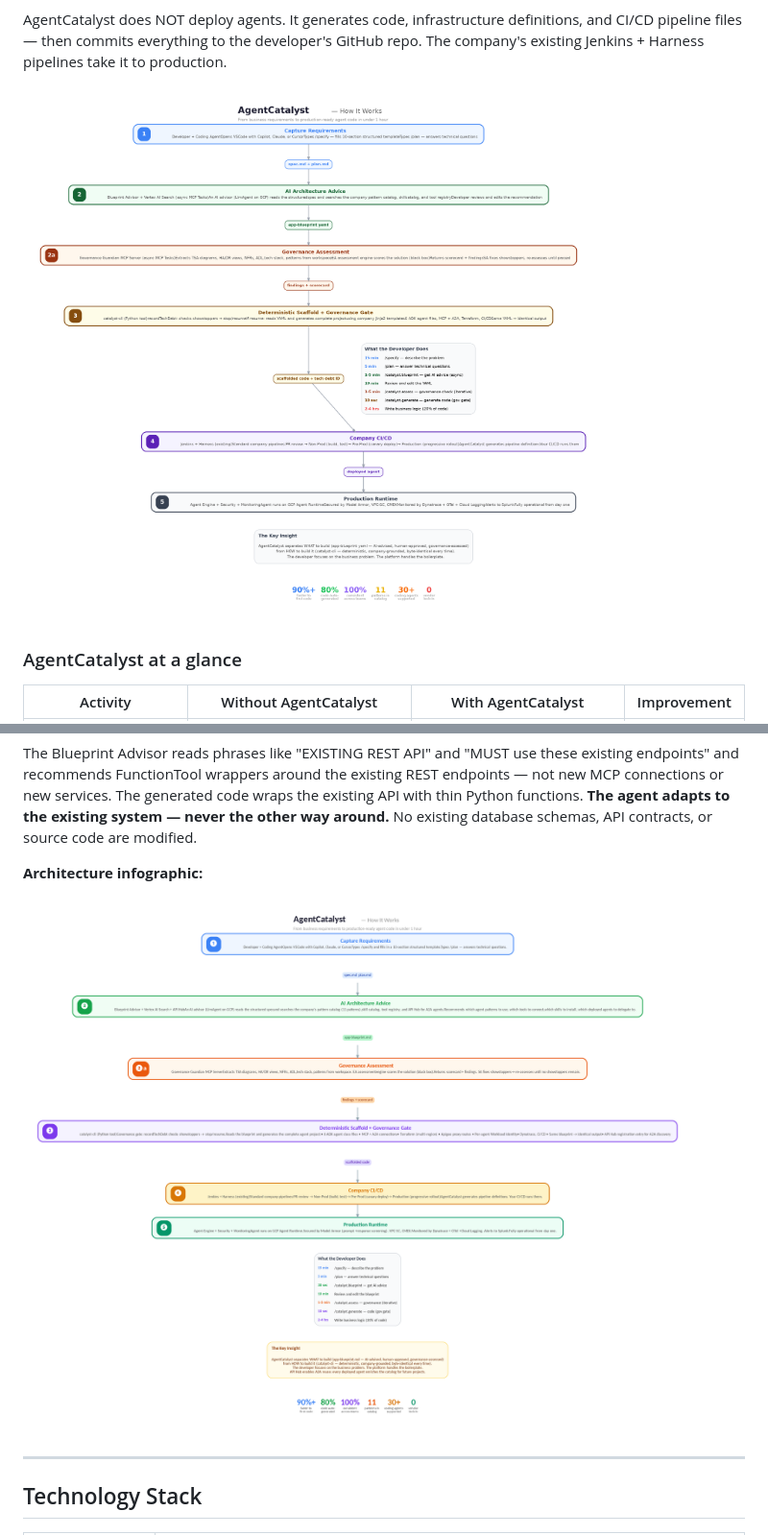
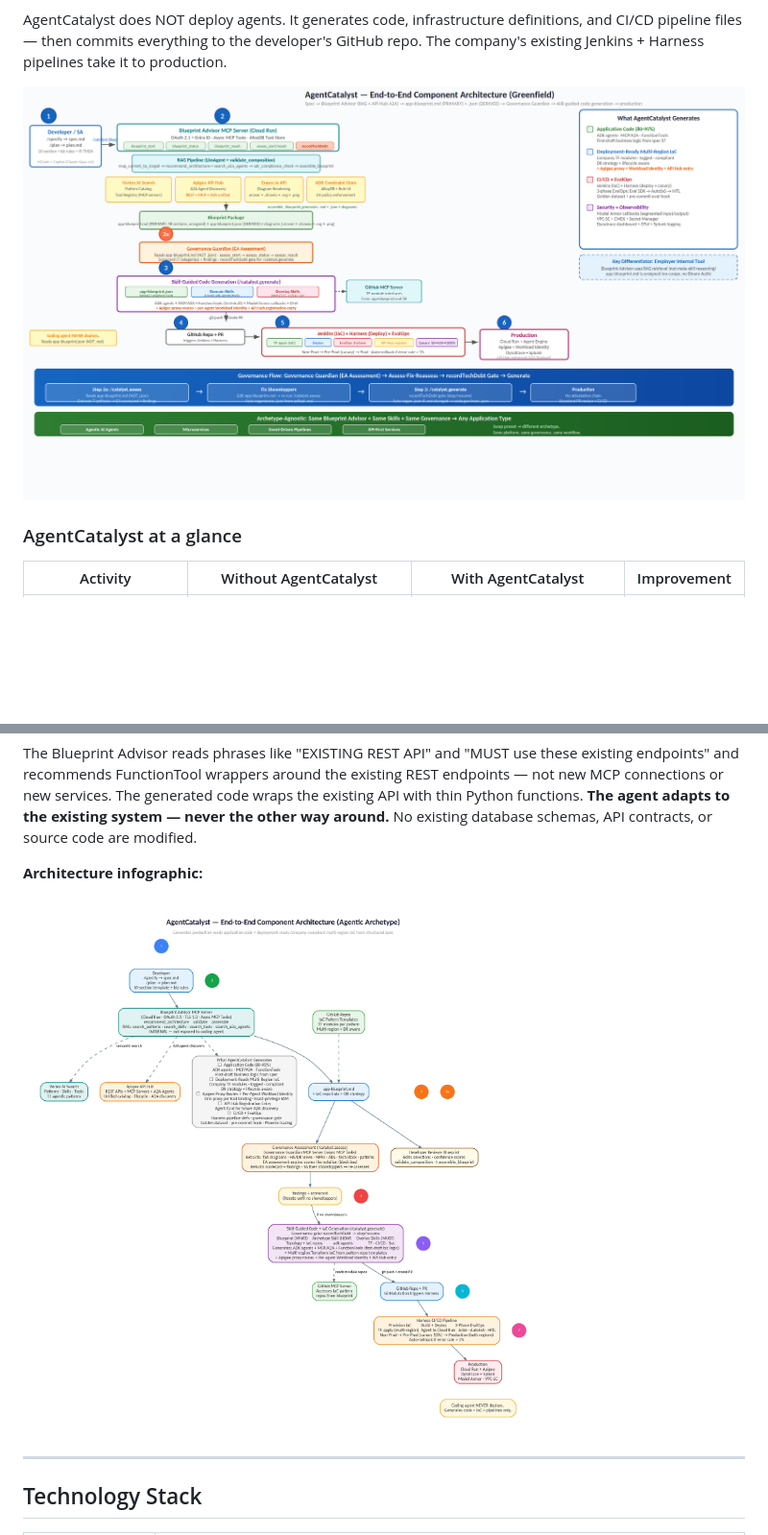
Before and after one commit to rnerurkar/engen, a Markdown page: agentcatalyst-architecture-archetype-agnostic.md, 2 parts joined by grey strips. Shown at 96% size. Rendered like a GitHub page; pictures changed too: AgentCatalyst-Architecture-Diagram-Detailed.png (added), AgentCatalyst-Architecture-Diagram-SLT-Deck.png; blank space fills up the shorter version.

```diff
--- a/agentcatalyst-architecture-archetype-agnostic.md
+++ b/agentcatalyst-architecture-archetype-agnostic.md
@@ -25,7 +25,7 @@ AgentCatalyst is a spec-driven development accelerator with three core capabilit
 
 AgentCatalyst does NOT deploy agents. It generates code, infrastructure definitions, and CI/CD pipeline files — then commits everything to the developer's GitHub repo. The company's existing Jenkins + Harness pipelines take it to production.
 
-![AgentCatalyst — How It Works](AgentCatalyst-SLT-Interaction-Diagram.png)
+![AgentCatalyst — End-to-End Component Architecture (Greenfield)](AgentCatalyst-Architecture-Diagram-SLT-Deck.png)
 
 ### AgentCatalyst at a glance
 
@@ -161,7 +161,7 @@ The Blueprint Advisor reads phrases like "EXISTING REST API" and "MUST use these
 
 **Architecture infographic:**
 
-![AgentCatalyst Component Architecture](AgentCatalyst-GA-Architecture-Infographic.png)
+![AgentCatalyst Component Architecture](AgentCatalyst-Architecture-Diagram-Detailed.png)
 
 ---
 
```
Also changed, not shown: csa-tsa-speckit-architecture.md (+1 -0 lines), agentcatalyst-brownfield-architecture.png, agentcatalyst-brownfield-architecture_detailed.png (added).
